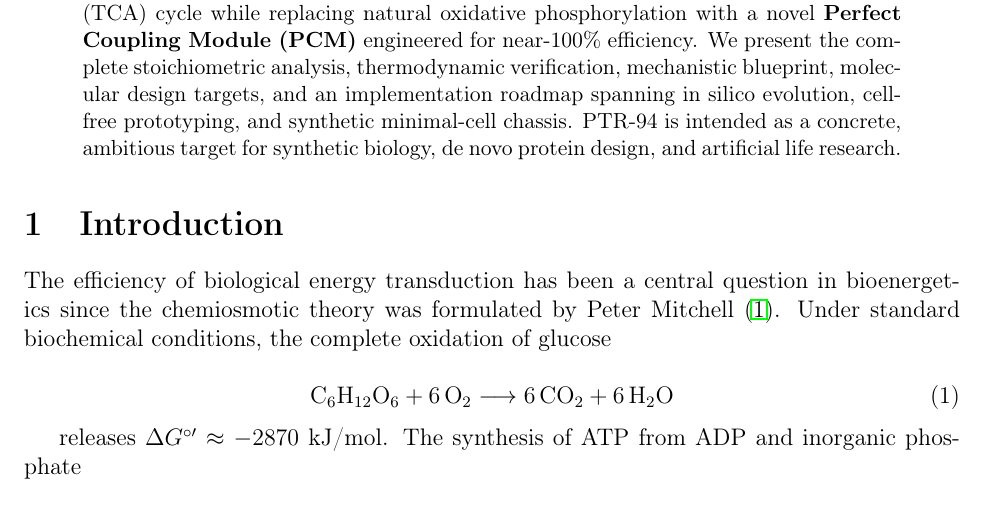
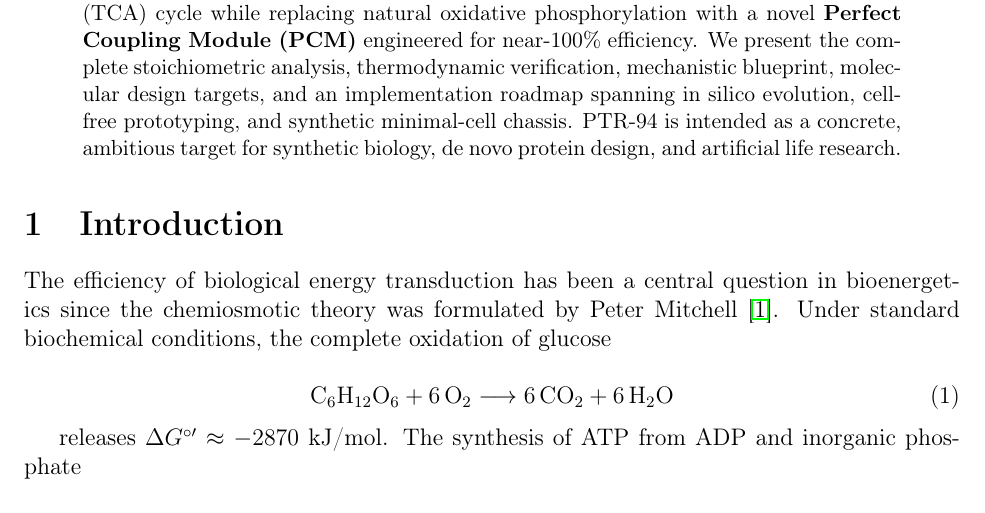
Before and after one commit to NullLabTests/PTR-94, a LaTeX paper (docs/paper.tex): part of page 1 of 6, cut so that both start at the same text. Compiled offline with pdfLaTeX.

Commit message:
Add applications blurb, compiled PDF manuscript, fix paper.tex natbib mode
- Added 'Why this matters' section to README detailing concrete applications
  in industrial bioproduction, cell-free manufacturing, synthetic cells,
  closed-loop life support, origins-of-life research, and protein design
- Compiled paper.pdf (6 pages) from LaTeX source, placed in repo root
- Fixed natbib to use numeric citation mode for thebibliography compatibility
- Updated README badges and repo contents table to reflect PDF

```diff
--- a/docs/paper.tex
+++ b/docs/paper.tex
@@ -8,7 +8,7 @@
 \usepackage{graphicx}
 \usepackage[margin=1in]{geometry}
 \usepackage{hyperref}
-\usepackage{natbib}
+\usepackage[numbers,sort&compress]{natbib}
 \usepackage{caption}
 \usepackage{float}
 
```
Also changed, not shown: README.md, paper.pdf (added).
